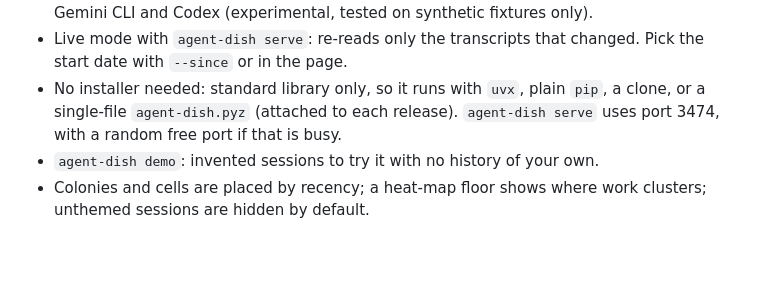
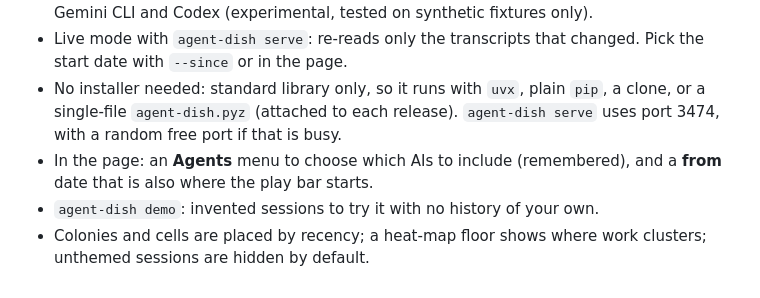
Before and after one commit to kamingfung/agent-dish, a Markdown page: CHANGELOG.md, the part around the change. Drawn GitHub-style; blank space fills up the shorter version.

```diff
--- a/CHANGELOG.md
+++ b/CHANGELOG.md
@@ -11,5 +11,7 @@ First release.
 - Live mode with `agent-dish serve`: re-reads only the transcripts that changed. Pick the start date with `--since` or in the page.
 - No installer needed: standard library only, so it runs with `uvx`, plain `pip`, a clone, or a single-file `agent-dish.pyz`
   (attached to each release). `agent-dish serve` uses port 3474, with a random free port if that is busy.
+- In the page: an **Agents** menu to choose which AIs to include (remembered), and a **from** date that is also where the
+  play bar starts.
 - `agent-dish demo`: invented sessions to try it with no history of your own.
 - Colonies and cells are placed by recency; a heat-map floor shows where work clusters; unthemed sessions are hidden by default.
```
Also changed, not shown: README.md (+2 -0 lines), docs/how-to-read.md (+6 -0 lines), docs/media/card.png, docs/media/dish.png, docs/media/legend.png, 6 other files.
